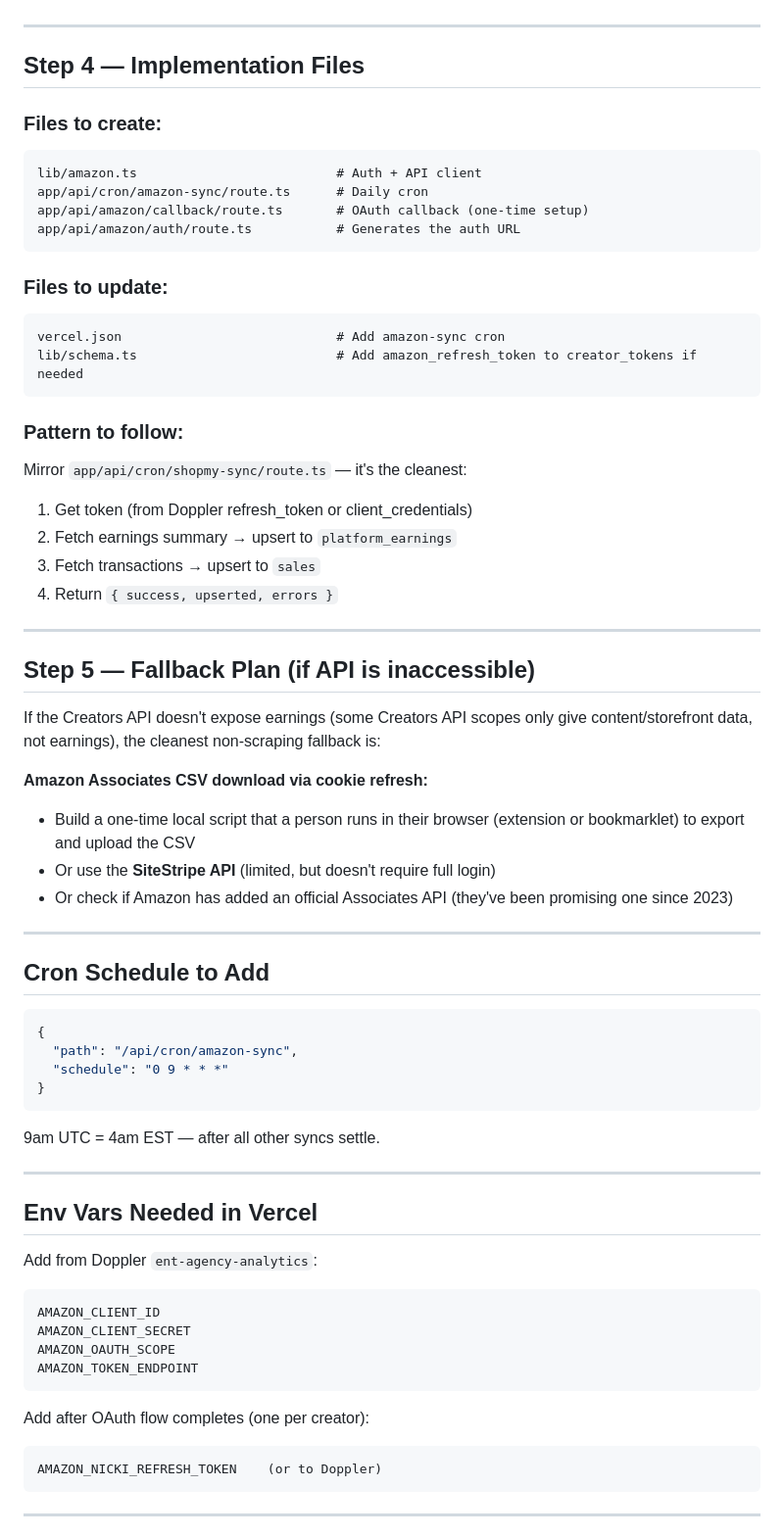
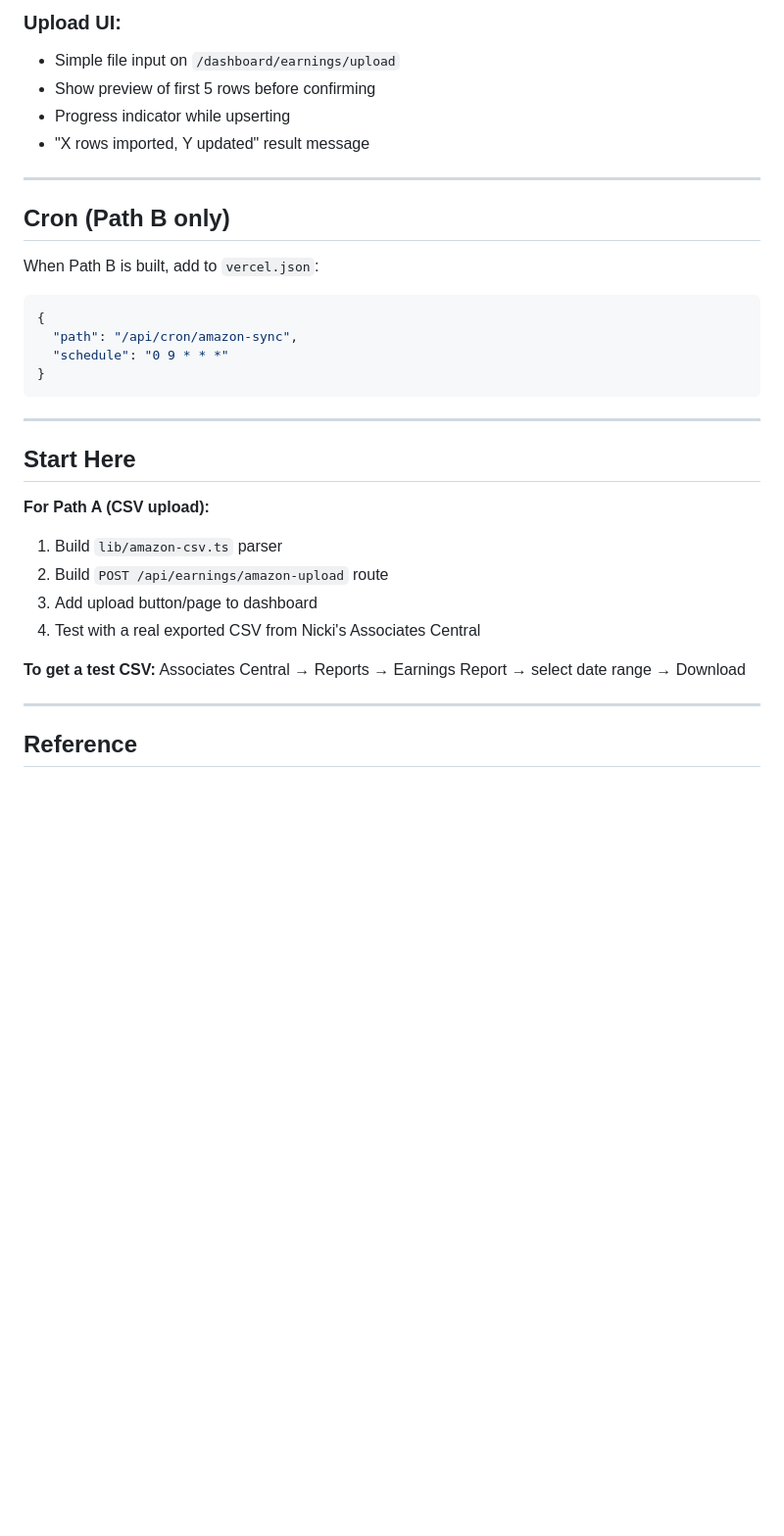
Before and after one commit to Entmarketingteam/creator-metrics, a Markdown page: docs/plans/2026-03-12-amazon-creators-api.md, the part around one of its changes. Shown at 98% size. GitHub-like rendering; blank space fills up the shorter version.

````diff
--- a/docs/plans/2026-03-12-amazon-creators-api.md
+++ b/docs/plans/2026-03-12-amazon-creators-api.md
@@ -152,44 +145,14 @@ For `sales` table (transaction-level):
+### Upload UI:
+- Simple file input on `/dashboard/earnings/upload`
+- Show preview of first 5 rows before confirming
+- Progress indicator while upserting
+- "X rows imported, Y updated" result message
 
 ---
 
-## Step 4 — Implementation Files
+## Cron (Path B only)
 
-### Files to create:
-```
-lib/amazon.ts                          # Auth + API client
-app/api/cron/amazon-sync/route.ts      # Daily cron
-app/api/amazon/callback/route.ts       # OAuth callback (one-time setup)
-app/api/amazon/auth/route.ts           # Generates the auth URL
-```
-
-### Files to update:
-```
-vercel.json                            # Add amazon-sync cron
-lib/schema.ts                          # Add amazon_refresh_token to creator_tokens if needed
-```
-
-### Pattern to follow:
-Mirror `app/api/cron/shopmy-sync/route.ts` — it's the cleanest:
-1. Get token (from Doppler refresh_token or client_credentials)
-2. Fetch earnings summary → upsert to `platform_earnings`
-3. Fetch transactions → upsert to `sales`
-4. Return `{ success, upserted, errors }`
-
----
-
-## Step 5 — Fallback Plan (if API is inaccessible)
-
-If the Creators API doesn't expose earnings (some Creators API scopes only give content/storefront data, not earnings), the cleanest non-scraping fallback is:
-
-**Amazon Associates CSV download via cookie refresh:**
-- Build a one-time local script that a person runs in their browser (extension or bookmarklet) to export and upload the CSV
-- Or use the **SiteStripe API** (limited, but doesn't require full login)
-- Or check if Amazon has added an official Associates API (they've been promising one since 2023)
-
----
-
-## Cron Schedule to Add
-
+When Path B is built, add to `vercel.json`:
 ```json
 {
   "path": "/api/cron/amazon-sync",
@@ -197,24 +160,20 @@ If the Creators API doesn't expose earnings (some Creators API scopes only give
 }
 ```
 
-9am UTC = 4am EST — after all other syncs settle.
+---
+
+## Start Here
+
+**For Path A (CSV upload):**
+1. Build `lib/amazon-csv.ts` parser
+2. Build `POST /api/earnings/amazon-upload` route
+3. Add upload button/page to dashboard
+4. Test with a real exported CSV from Nicki's Associates Central
+
+**To get a test CSV:**
+Associates Central → Reports → Earnings Report → select date range → Download
 
 ---
 
-## Env Vars Needed in Vercel
+## Reference
 
-Add from Doppler `ent-agency-analytics`:
-```
-AMAZON_CLIENT_ID
-AMAZON_CLIENT_SECRET
-AMAZON_OAUTH_SCOPE
-AMAZON_TOKEN_ENDPOINT
-```
-
-Add after OAuth flow completes (one per creator):
-```
-AMAZON_NICKI_REFRESH_TOKEN    (or to Doppler)
-```
-
----
-
````
Also changed, not shown: other parts of docs/plans/2026-03-12-amazon-creators-api.md (+111 -134 lines).
